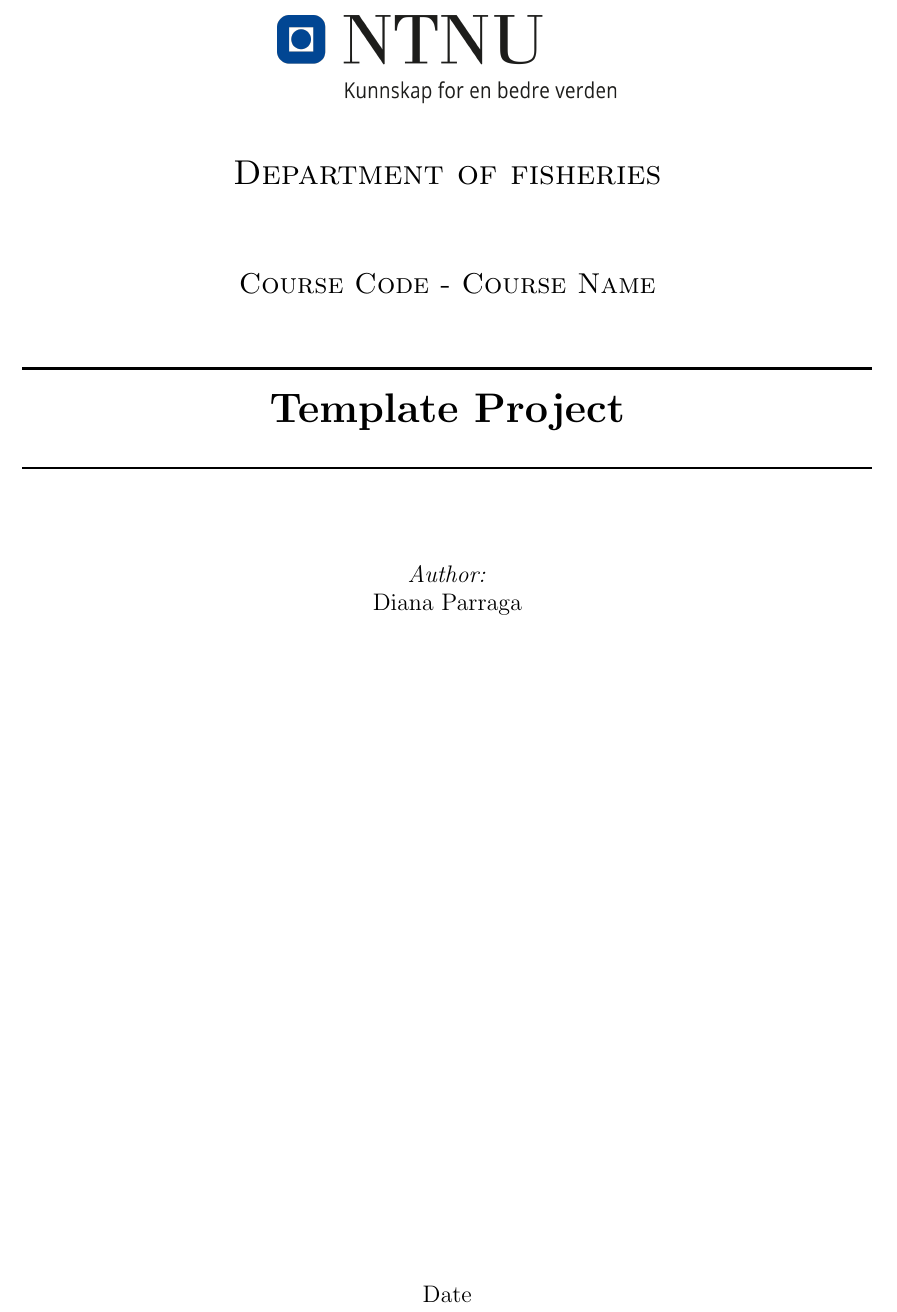
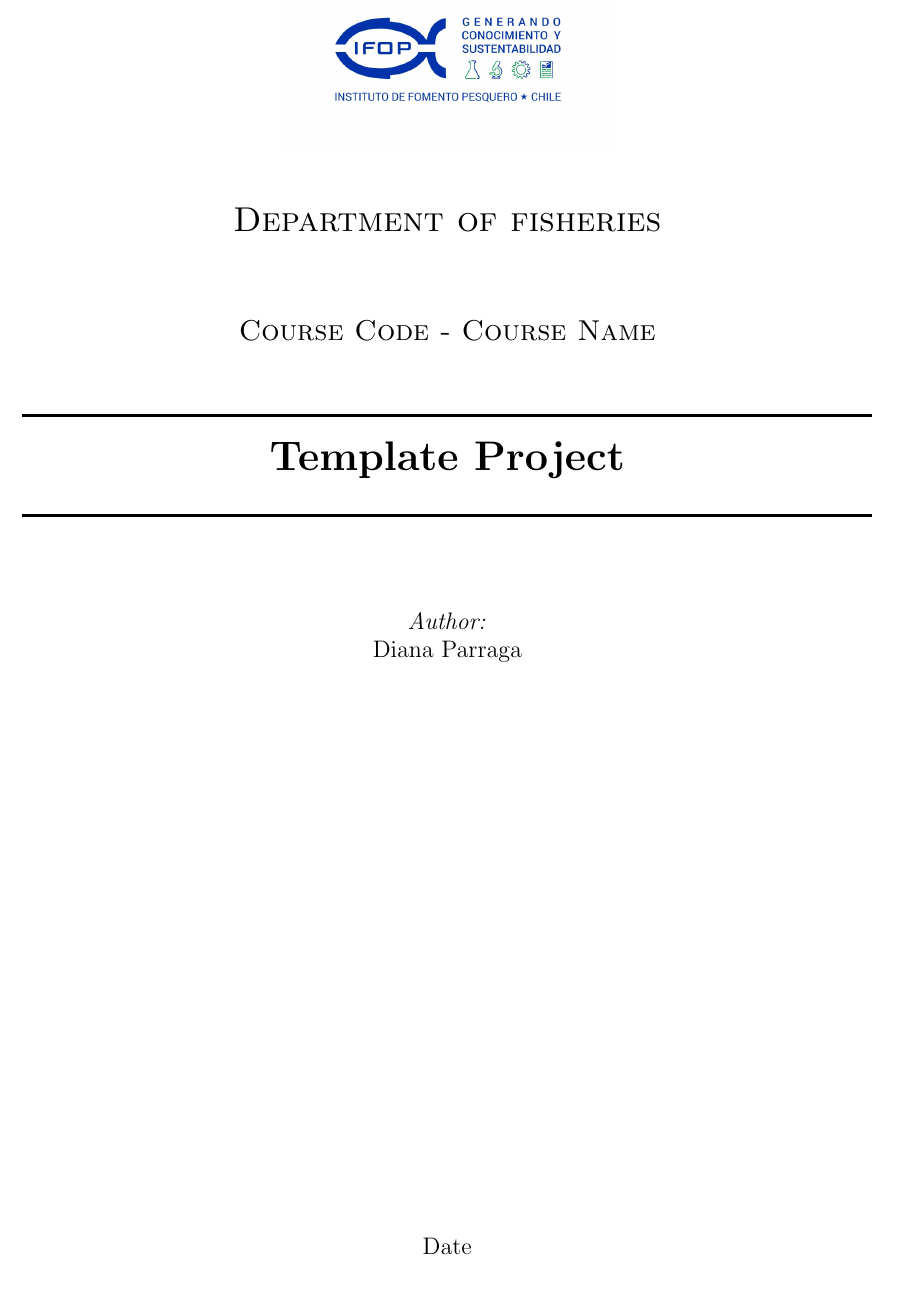
Before and after one commit to Dianaifop/Informe_ifop, a LaTeX document (main.tex, which reads title.tex): part of page 1 of 6, cut so that both start at the same text, the shorter picture padded with empty space. Compiled offline with pdfLaTeX.

Commit message:
tercer commit
agregamos el logo del ifop

```diff
--- a/title.tex
+++ b/title.tex
@@ -6,7 +6,7 @@
 \vbox{ }
 \begin{center}
 % Upper part of the page
-\includegraphics[width=0.40\textwidth]{Images/NTNU_logo.png}\\[1cm]
+\includegraphics[width=0.40\textwidth]{Images/logo-IFOP-Chile-.jpg}\\[1cm]
 \textsc{\LARGE Department of fisheries}\\[1.5cm]
 \textsc{\Large Course Code - Course Name}\\[0.5cm]
 \vbox{ }
```
Also changed, not shown: Code/HelloWorld.m (+1 -1 lines), Images/logo-IFOP-Chile-.jpg (added).
